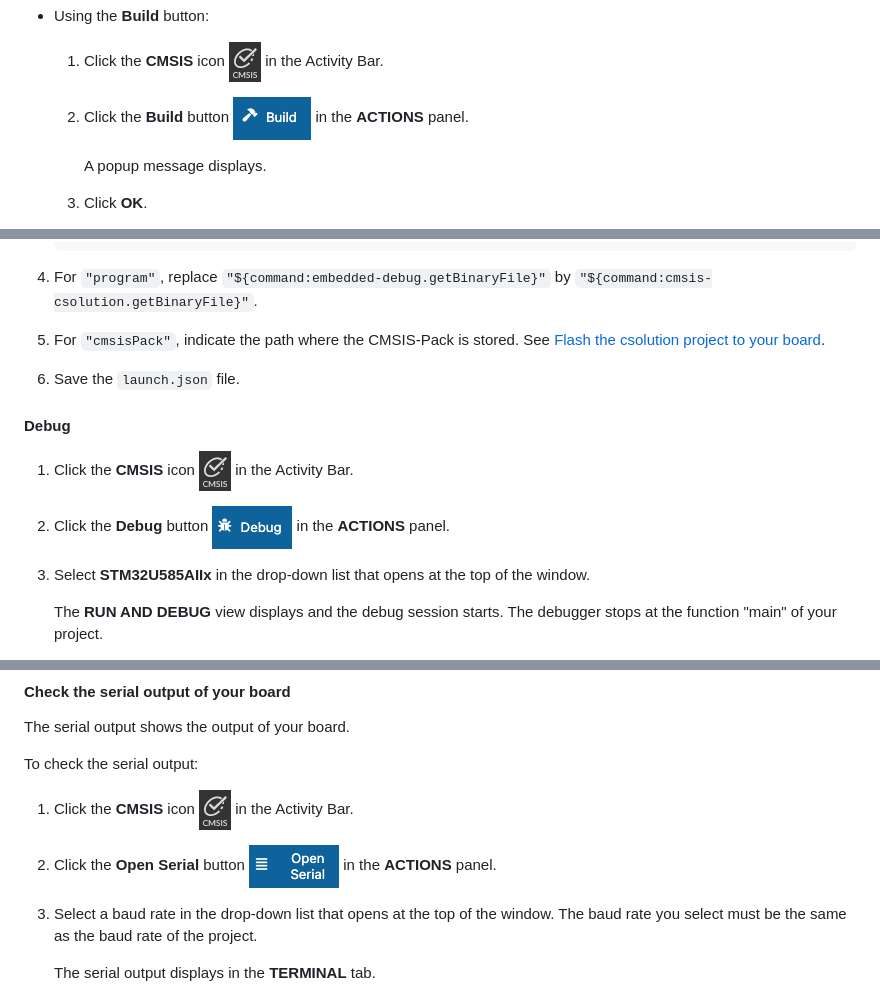
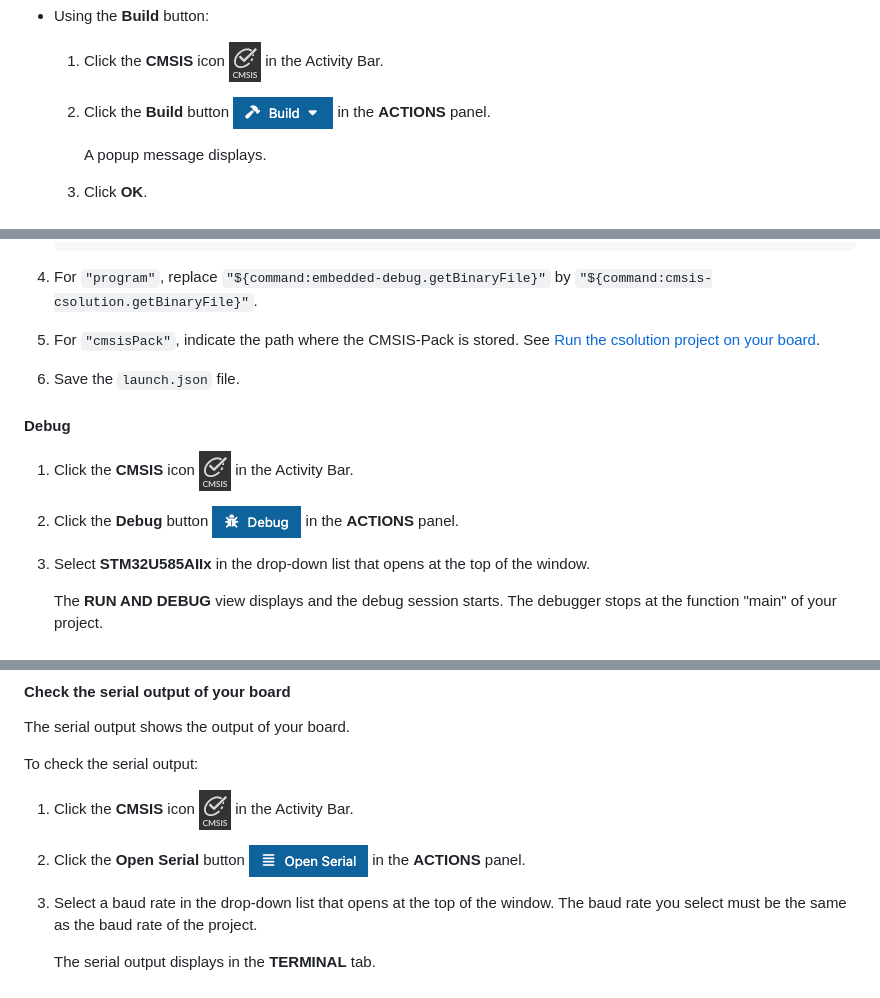
Before and after one commit to ARM-software/vscode-keil-studio-pack, a Markdown page: extension-pack-desktop/README.md, 3 parts joined by grey strips. Rendered like a GitHub page; pictures changed too: docs/images/build-button.png, docs/images/debug-button.png, docs/images/open-serial-button.png.

Commit message:
Update file(s) from Arm-Debug/vscode-keil-studio-pack

```diff
--- a/extension-pack-desktop/README.md
+++ b/extension-pack-desktop/README.md
@@ -208,7 +208,7 @@ In order to debug, you must first add a configuration.
 
 1. For `"program"`, replace `"${command:embedded-debug.getBinaryFile}"` by `"${command:cmsis-csolution.getBinaryFile}"`.
 
-1. For `"cmsisPack"`, indicate the path where the CMSIS-Pack is stored. See [Flash the csolution project to your board](#flash-the-csolution-project-to-your-board).
+1. For `"cmsisPack"`, indicate the path where the CMSIS-Pack is stored. See [Run the csolution project on your board](#run-the-csolution-project-on-your-board).
 
 1. Save the `launch.json` file.
 
```
Also changed, not shown: other parts of extension-pack-desktop/README.md (+10 -10 lines), docs/third-party-licenses.md (added, +11 -0 lines), docs/tpip-header.md (added, +1 -0 lines), docs/images/flash-button.png (deleted), docs/images/run-button.png (added).
